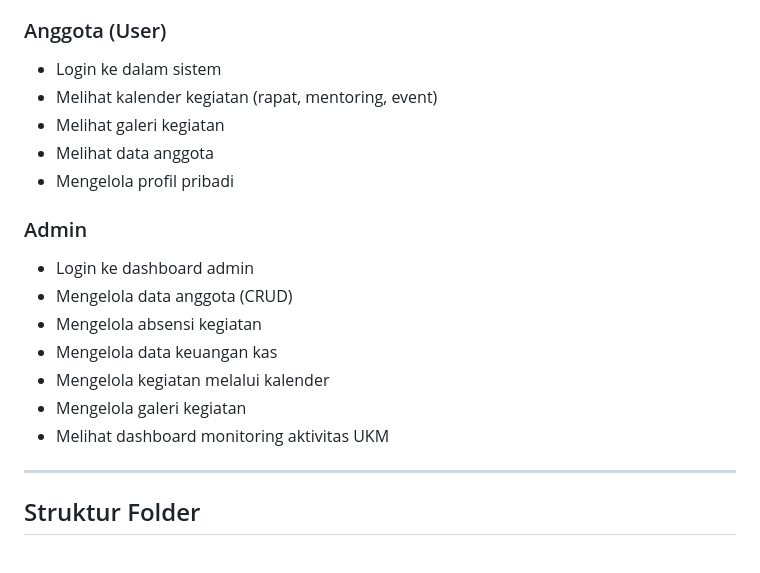
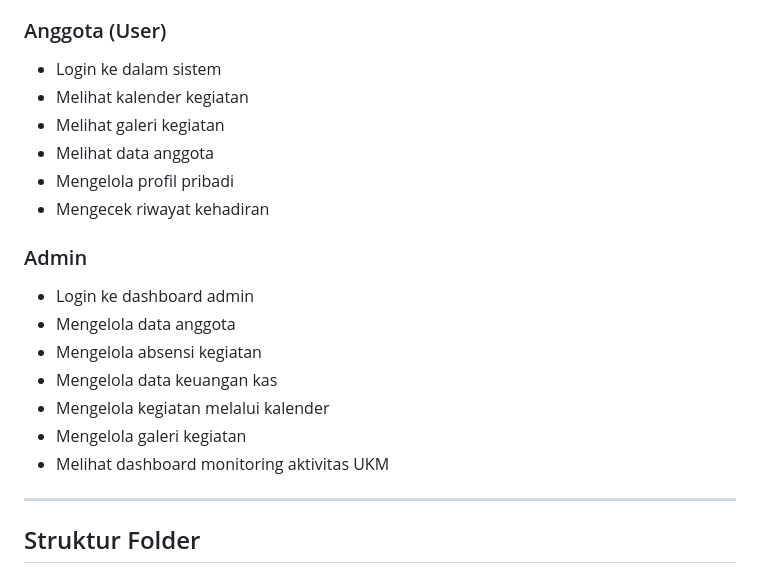
Before and after one commit to PA-PBW-PBA/PA-PAB-RUANG-KARYA, a Markdown page: README.md, the part around the change. GitHub-like rendering.

```diff
--- a/README.md
+++ b/README.md
@@ -71,23 +71,21 @@ Melalui Ruang Karya, pengurus dapat mengelola data anggota, kegiatan, serta keua
 ### Anggota (User)
 
 - Login ke dalam sistem
-- Melihat kalender kegiatan (rapat, mentoring, event)
+- Melihat kalender kegiatan
 - Melihat galeri kegiatan
 - Melihat data anggota
 - Mengelola profil pribadi
-
+- Mengecek riwayat kehadiran
 
 ### Admin
 
 - Login ke dashboard admin
-- Mengelola data anggota (CRUD)
+- Mengelola data anggota
 - Mengelola absensi kegiatan
 - Mengelola data keuangan kas
 - Mengelola kegiatan melalui kalender
 - Mengelola galeri kegiatan
 - Melihat dashboard monitoring aktivitas UKM
-
-
 
 
 ---
```
